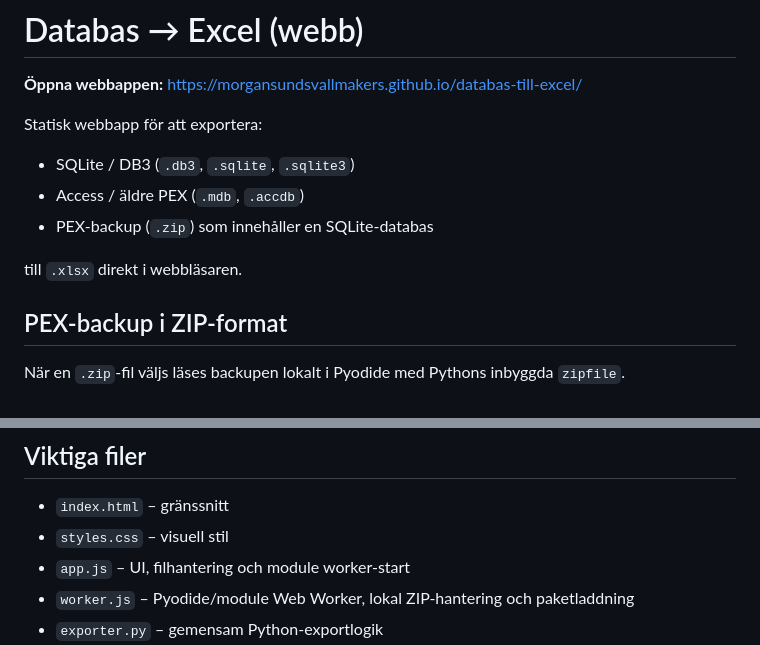
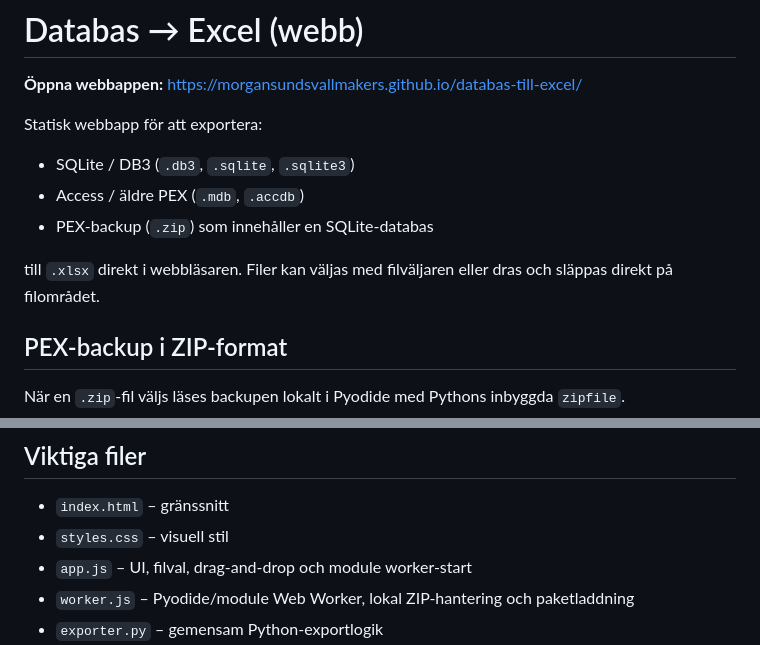
Before and after one commit to morgansundsvallmakers/databas-till-excel, a Markdown page: README.md, 2 parts joined by grey strips. Drawn GitHub-style.

Commit message:
Document drag-and-drop support

```diff
--- a/README.md
+++ b/README.md
@@ -8,7 +8,7 @@ Statisk webbapp för att exportera:
 - Access / äldre PEX (`.mdb`, `.accdb`)
 - PEX-backup (`.zip`) som innehåller en SQLite-databas
 
-till `.xlsx` direkt i webbläsaren.
+till `.xlsx` direkt i webbläsaren. Filer kan väljas med filväljaren eller dras och släppas direkt på filområdet.
 
 ## PEX-backup i ZIP-format
 
@@ -42,7 +42,7 @@ Workflowet bygger en kompakt statisk site och inkluderar endast de Pyodide-runti
 
 - `index.html` – gränssnitt
 - `styles.css` – visuell stil
-- `app.js` – UI, filhantering och module worker-start
+- `app.js` – UI, filval, drag-and-drop och module worker-start
 - `worker.js` – Pyodide/module Web Worker, lokal ZIP-hantering och paketladdning
 - `exporter.py` – gemensam Python-exportlogik
 - `.github/workflows/pages.yml` – bygger den kompakta runtime-mappen och deployar GitHub Pages
```
